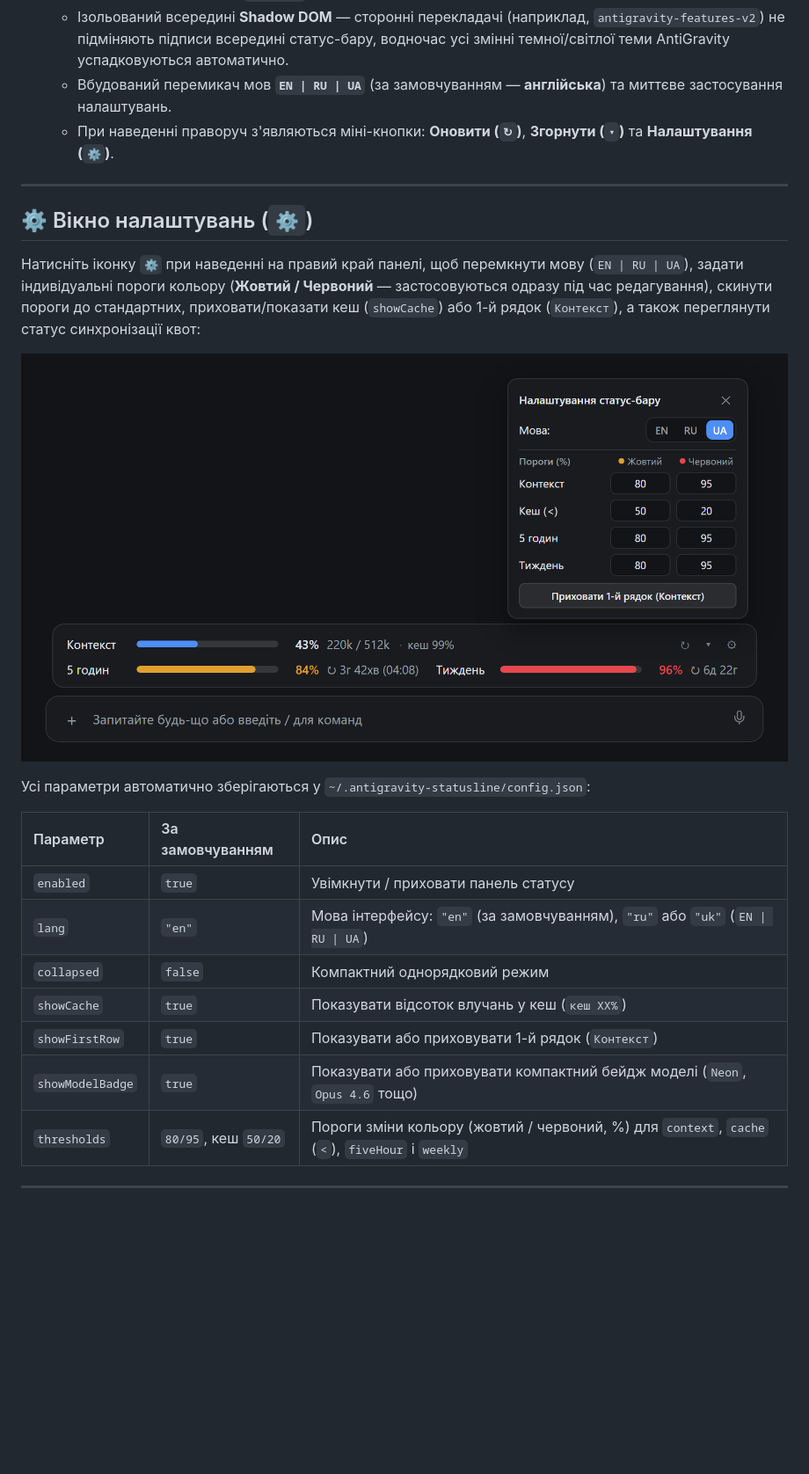
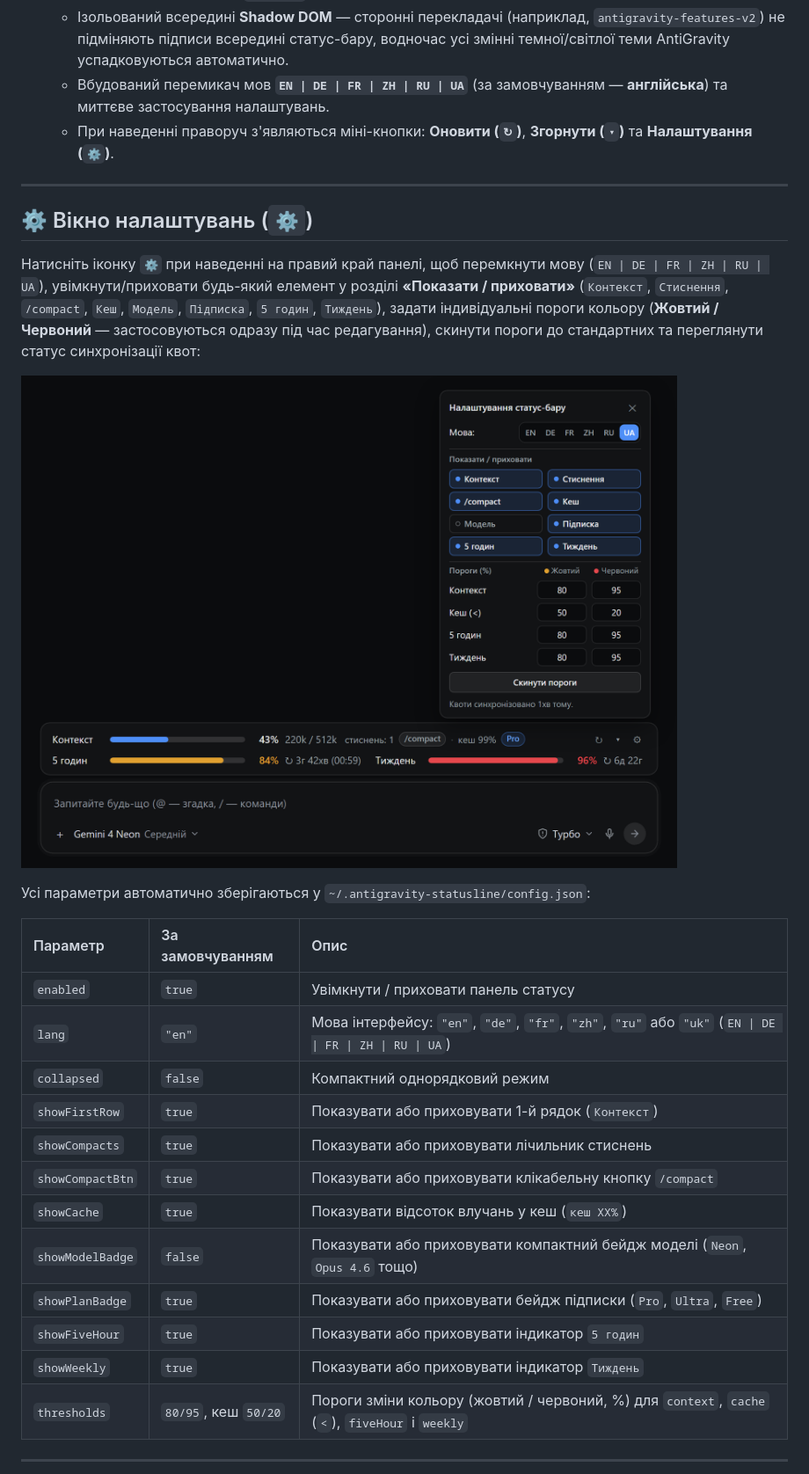
Before and after one commit to Biz2k/Antigravity-desktop-statusline, a Markdown page: README.ua.md, the part around one of its changes. Shown at 88% size. GitHub-like rendering; pictures changed too: assets/settings-ua.png; blank space fills up the shorter version.

Commit message:
v1.4.0: 6 languages, plan badge, clickable /compact, Show/Hide toggles, instant CHECKPOINT reset

```diff
--- a/README.ua.md
+++ b/README.ua.md
@@ -31,14 +31,14 @@
    - Чистий Node.js (`>= 18`) — **не потребує `npm install` і сторонніх модів** (вбудований zero-dependency патчер `app.asar` із резервною копією та перерахунком SHA-256 `integrity`; за наявності `antigravity-features-v2` працює через нього без конфліктів).
    - Працює як легкий фоновий MCP-сервер (`antigravity-statusline` з інструментами `get_statusline_metrics` і `get_usage_summary`) + локальний HTTP/SSE-сервер на `127.0.0.1:39229` із миттєвим пушем через `fs.watch`.
    - Ізольований всередині **Shadow DOM** — сторонні перекладачі (наприклад, `antigravity-features-v2`) не підміняють підписи всередині статус-бару, водночас усі змінні темної/світлої теми AntiGravity успадковуються автоматично.
-   - Вбудований перемикач мов **`EN | RU | UA`** (за замовчуванням — **англійська**) та миттєве застосування налаштувань.
+   - Вбудований перемикач мов **`EN | DE | FR | ZH | RU | UA`** (за замовчуванням — **англійська**) та миттєве застосування налаштувань.
    - При наведенні праворуч з'являються міні-кнопки: **Оновити (`↻`)**, **Згорнути (`▾`)** та **Налаштування (`⚙`)**.
 
 ---
 
 ## ⚙️ Вікно налаштувань (`⚙`)
 
-Натисніть іконку **`⚙`** при наведенні на правий край панелі, щоб перемкнути мову (`EN | RU | UA`), задати індивідуальні пороги кольору (**Жовтий / Червоний** — застосовуються одразу під час редагування), скинути пороги до стандартних, приховати/показати кеш (`showCache`) або 1-й рядок (`Контекст`), а також переглянути статус синхронізації квот:
+Натисніть іконку **`⚙`** при наведенні на правий край панелі, щоб перемкнути мову (`EN | DE | FR | ZH | RU | UA`), увімкнути/приховати будь-який елемент у розділі **«Показати / приховати»** (`Контекст`, `Стиснення`, `/compact`, `Кеш`, `Модель`, `Підписка`, `5 годин`, `Тиждень`), задати індивідуальні пороги кольору (**Жовтий / Червоний** — застосовуються одразу під час редагування), скинути пороги до стандартних та переглянути статус синхронізації квот:
 
 ![Вікно налаштувань Antigravity Desktop Statusline (UA)](assets/settings-ua.png)
 
@@ -47,11 +47,16 @@
 | Параметр | За замовчуванням | Опис |
 | :--- | :--- | :--- |
 | `enabled` | `true` | Увімкнути / приховати панель статусу |
-| `lang` | `"en"` | Мова інтерфейсу: `"en"` (за замовчуванням), `"ru"` або `"uk"` (`EN \| RU \| UA`) |
+| `lang` | `"en"` | Мова інтерфейсу: `"en"`, `"de"`, `"fr"`, `"zh"`, `"ru"` або `"uk"` (`EN \| DE \| FR \| ZH \| RU \| UA`) |
 | `collapsed` | `false` | Компактний однорядковий режим |
+| `showFirstRow` | `true` | Показувати або приховувати 1-й рядок (`Контекст`) |
+| `showCompacts` | `true` | Показувати або приховувати лічильник стиснень |
+| `showCompactBtn` | `true` | Показувати або приховувати клікабельну кнопку `/compact` |
 | `showCache` | `true` | Показувати відсоток влучань у кеш (`кеш XX%`) |
-| `showFirstRow` | `true` | Показувати або приховувати 1-й рядок (`Контекст`) |
-| `showModelBadge` | `true` | Показувати або приховувати компактний бейдж моделі (`Neon`, `Opus 4.6` тощо) |
+| `showModelBadge` | `false` | Показувати або приховувати компактний бейдж моделі (`Neon`, `Opus 4.6` тощо) |
+| `showPlanBadge` | `true` | Показувати або приховувати бейдж підписки (`Pro`, `Ultra`, `Free`) |
+| `showFiveHour` | `true` | Показувати або приховувати індикатор `5 годин` |
+| `showWeekly` | `true` | Показувати або приховувати індикатор `Тиждень` |
 | `thresholds` | `80/95`, кеш `50/20` | Пороги зміни кольору (жовтий / червоний, %) для `context`, `cache` (`<`), `fiveHour` і `weekly` |
 
 ---
```
Also changed, not shown: other parts of README.ua.md (+3 -3 lines), README.md (+13 -8 lines), README.ru.md (+13 -8 lines), assets/preview-en.png, assets/preview-ru.png, assets/preview-ua.png, assets/settings-en.png, assets/settings-ru.png, 4 other files.
